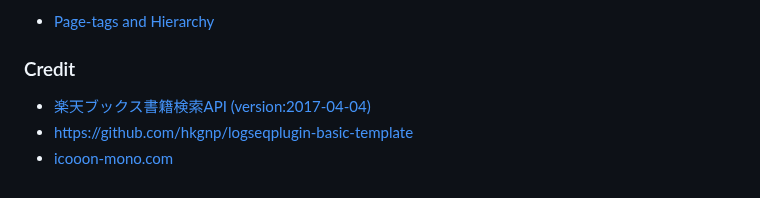
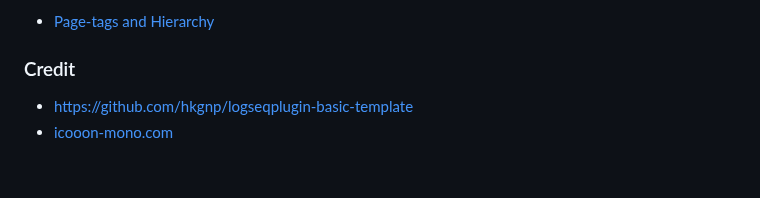
Before and after one commit to YU000jp/logseq-plugin-booklog_jp-import, a Markdown page: README.md, the part around the change. Rendered like a GitHub page.

```diff
--- a/README.md
+++ b/README.md
@@ -58,6 +58,5 @@
 
 ### Credit
 
-- [楽天ブックス書籍検索API (version:2017-04-04)](https://webservice.rakuten.co.jp/documentation/books-book-search)
 - <https://github.com/hkgnp/logseqplugin-basic-template>
 - [icooon-mono.com](https://icooon-mono.com/11122-%e3%81%88%e3%82%93%e3%81%b4%e3%81%a4%e4%bb%98%e3%81%8d%e3%81%ae%e3%83%8e%e3%83%bc%e3%83%88%e3%82%a2%e3%82%a4%e3%82%b3%e3%83%b3/)
```
